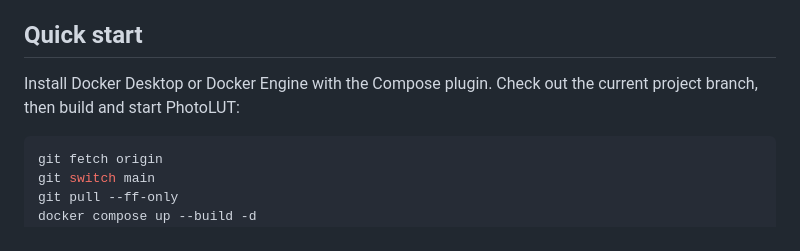
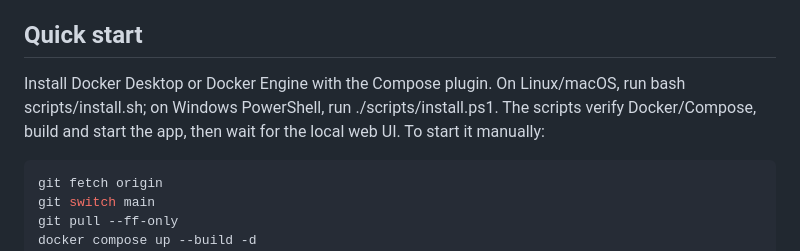
Before and after one commit to bajomes/PhotoLUT, a Markdown page: README.md, the part around the change. Drawn GitHub-style.

Commit message:
Document platform installer scripts

````diff
--- a/README.md
+++ b/README.md
@@ -4,7 +4,7 @@ PhotoLUT applies a 3D `.cube` creative LUT to RAW photographs and exports ready-
 
 ## Quick start
 
-Install Docker Desktop or Docker Engine with the Compose plugin. Check out the current project branch, then build and start PhotoLUT:
+Install Docker Desktop or Docker Engine with the Compose plugin. On Linux/macOS, run bash scripts/install.sh; on Windows PowerShell, run ./scripts/install.ps1. The scripts verify Docker/Compose, build and start the app, then wait for the local web UI. To start it manually:
 
 ```bash
 git fetch origin
````
